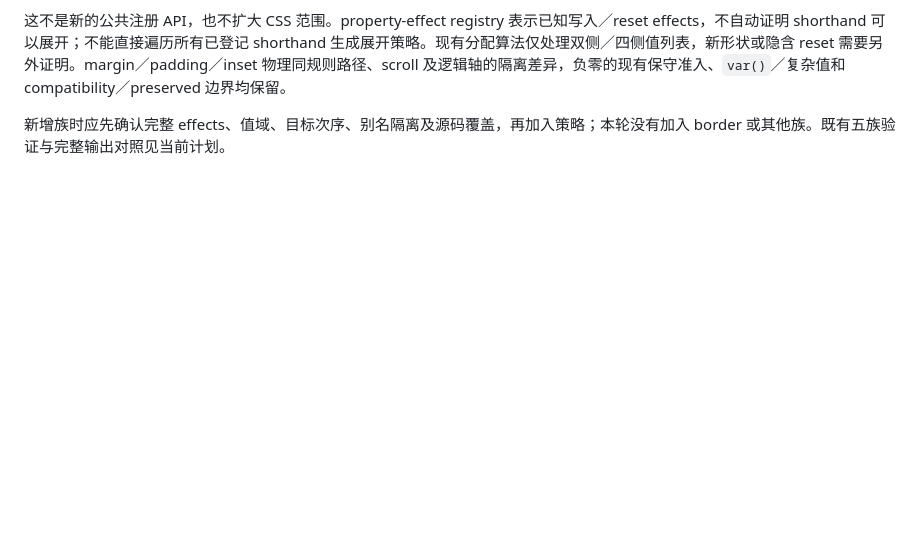
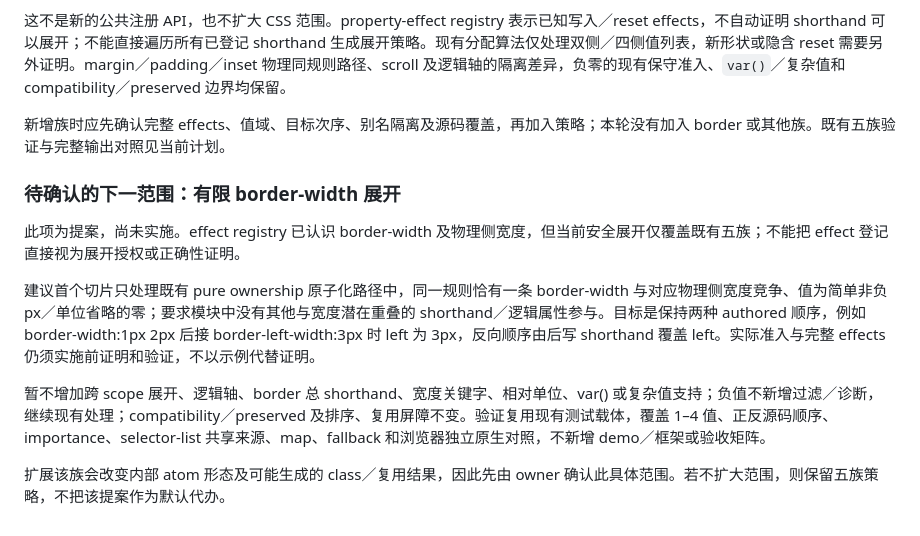
Before and after one commit to Gogo-Bytes/GSS-l, a Markdown page: docs/PROPERTY-ORDER-DESIGN.md, the part around the change. Drawn GitHub-style; blank space fills up the shorter version.

Commit message:
Propose bounded border width expansion scope

```diff
--- a/docs/PROPERTY-ORDER-DESIGN.md
+++ b/docs/PROPERTY-ORDER-DESIGN.md
@@ -210,3 +210,13 @@ Tailwind 参考：[margin utilities](https://tailwindcss.com/docs/margin)、[冲
 这不是新的公共注册 API，也不扩大 CSS 范围。property-effect registry 表示已知写入／reset effects，不自动证明 shorthand 可以展开；不能直接遍历所有已登记 shorthand 生成展开策略。现有分配算法仅处理双侧／四侧值列表，新形状或隐含 reset 需要另外证明。margin／padding／inset 物理同规则路径、scroll 及逻辑轴的隔离差异，负零的现有保守准入、`var()`／复杂值和 compatibility／preserved 边界均保留。
 
 新增族时应先确认完整 effects、值域、目标次序、别名隔离及源码覆盖，再加入策略；本轮没有加入 border 或其他族。既有五族验证与完整输出对照见当前计划。
+
+### 待确认的下一范围：有限 border-width 展开
+
+此项为提案，尚未实施。effect registry 已认识 border-width 及物理侧宽度，但当前安全展开仅覆盖既有五族；不能把 effect 登记直接视为展开授权或正确性证明。
+
+建议首个切片只处理既有 pure ownership 原子化路径中，同一规则恰有一条 border-width 与对应物理侧宽度竞争、值为简单非负 px／单位省略的零；要求模块中没有其他与宽度潜在重叠的 shorthand／逻辑属性参与。目标是保持两种 authored 顺序，例如 border-width:1px 2px 后接 border-left-width:3px 时 left 为 3px，反向顺序由后写 shorthand 覆盖 left。实际准入与完整 effects 仍须实施前证明和验证，不以示例代替证明。
+
+暂不增加跨 scope 展开、逻辑轴、border 总 shorthand、宽度关键字、相对单位、var() 或复杂值支持；负值不新增过滤／诊断，继续现有处理；compatibility／preserved 及排序、复用屏障不变。验证复用现有测试载体，覆盖 1–4 值、正反源码顺序、importance、selector-list 共享来源、map、fallback 和浏览器独立原生对照，不新增 demo／框架或验收矩阵。
+
+扩展该族会改变内部 atom 形态及可能生成的 class／复用结果，因此先由 owner 确认此具体范围。若不扩大范围，则保留五族策略，不把该提案作为默认代办。
```
Also changed, not shown: docs/NEXT-STAGE.md (+2 -0 lines).
